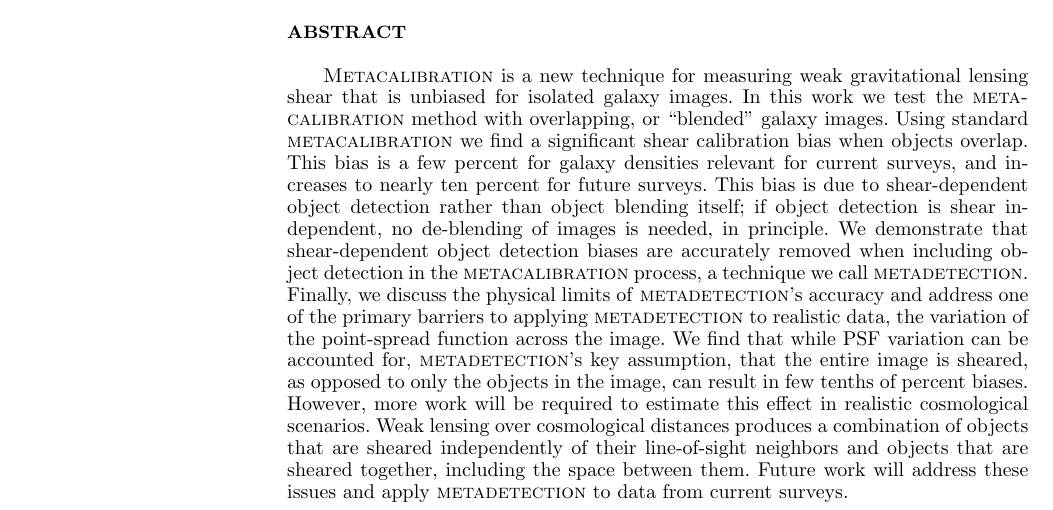
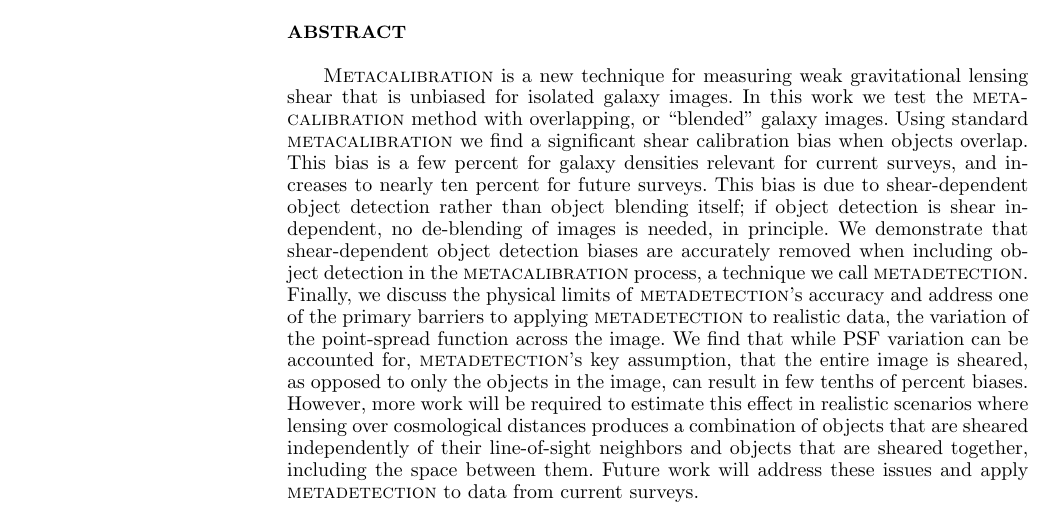
Before and after one commit to esheldon/metadetect-paper, a LaTeX paper (mdet.tex): part of page 1 of 10, cut so that both start at the same text. Compiled offline with pdfLaTeX; a LaTeX package or settings file that is missing is left out.

Commit message:
abstract tweaks

```diff
--- a/mdet.tex
+++ b/mdet.tex
@@ -94,8 +94,8 @@ of the primary barriers to applying \mdet\ to realistic data, the variation of t
 point-spread function across the image. We find that while PSF variation can be
 accounted for, \mdet's key assumption, that the entire image is sheared, as opposed to
 only the objects in the image, can result in few tenths of percent biases. However,
-more work will be required to estimate this effect in realistic cosmological scenarios.
-Weak lensing over cosmological distances produces a combination of objects that
+more work will be required to estimate this effect in realistic scenarios
+where lensing over cosmological distances produces a combination of objects that
 are sheared independently of their line-of-sight neighbors and objects that are
 sheared together, including the space between them. Future work will address these
 issues and apply \mdet\ to data from current surveys.
```
